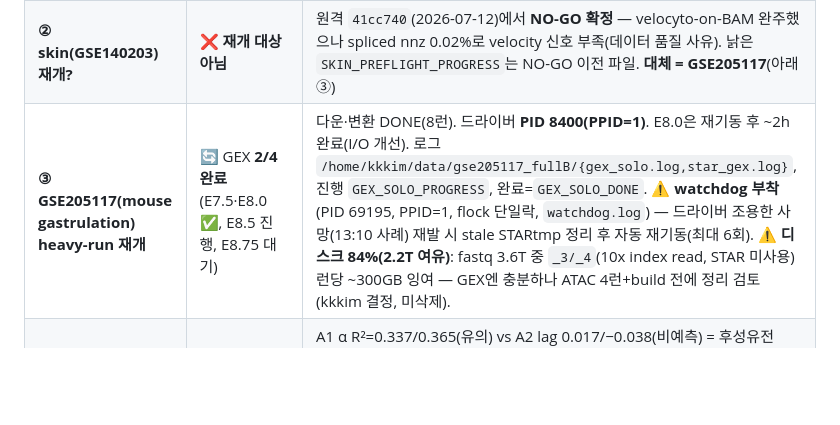
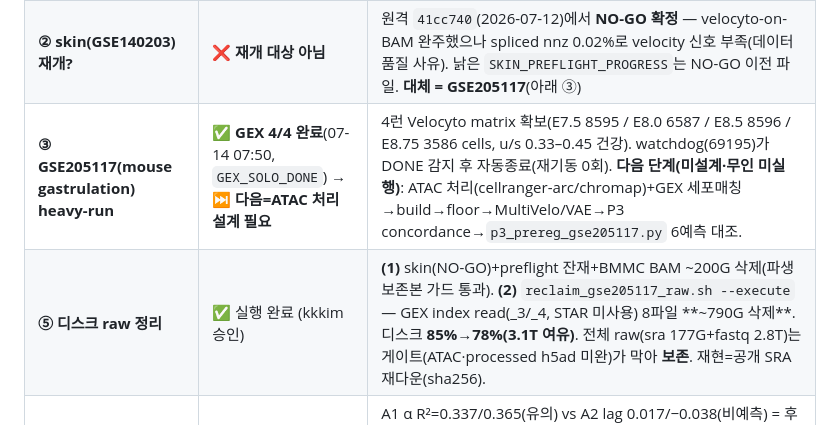
Before and after one commit to biospin/BioProject01, a Markdown page: pipeline/hspc-velocity-benchmark/PROGRESS-LIVE.md, the part around the change. GitHub-like rendering; blank space fills up the shorter version.

Commit message:
상태: GSE205117 GEX 4/4 완료(watchdog 자동종료) + raw 정리 실행(~990G 확보, 디스크 78%)

```diff
--- a/pipeline/hspc-velocity-benchmark/PROGRESS-LIVE.md
+++ b/pipeline/hspc-velocity-benchmark/PROGRESS-LIVE.md
@@ -9,7 +9,8 @@
 |---|---|---|
 | **① 설계문서 2건 커밋·push** | ✅ 완료 | `78b2b97` — WEEK7-PARK-DESIGN-GAP-REVIEW.md + STEP2-CHROMATIN-EXPLAINS-KINETICS-DESIGN.md (미실행 protocol, 팀 검토 전제). origin/kkkim-pipeline push 완료 |
 | **② skin(GSE140203) 재개?** | ❌ **재개 대상 아님** | 원격 `41cc740`(2026-07-12)에서 **NO-GO 확정** — velocyto-on-BAM 완주했으나 spliced nnz 0.02%로 velocity 신호 부족(데이터 품질 사유). 낡은 `SKIN_PREFLIGHT_PROGRESS`는 NO-GO 이전 파일. **대체 = GSE205117**(아래 ③) |
-| **③ GSE205117(mouse gastrulation) heavy-run 재개** | 🔄 GEX **2/4 완료** (E7.5·E8.0 ✅, E8.5 진행, E8.75 대기) | 다운·변환 DONE(8런). 드라이버 **PID 8400(PPID=1)**. E8.0은 재기동 후 ~2h 완료(I/O 개선). 로그 `/home/kkkim/data/gse205117_fullB/{gex_solo.log,star_gex.log}`, 진행 `GEX_SOLO_PROGRESS`, 완료=`GEX_SOLO_DONE`. **⚠️ watchdog 부착**(PID 69195, PPID=1, flock 단일락, `watchdog.log`) — 드라이버 조용한 사망(13:10 사례) 재발 시 stale STARtmp 정리 후 자동 재기동(최대 6회). **⚠️ 디스크 84%(2.2T 여유)**: fastq 3.6T 중 `_3/_4`(10x index read, STAR 미사용) 런당 ~300GB 잉여 — GEX엔 충분하나 ATAC 4런+build 전에 정리 검토(kkkim 결정, 미삭제). |
+| **③ GSE205117(mouse gastrulation) heavy-run** | ✅ **GEX 4/4 완료**(07-14 07:50, `GEX_SOLO_DONE`) → ⏭️ **다음=ATAC 처리 설계 필요** | 4런 Velocyto matrix 확보(E7.5 8595 / E8.0 6587 / E8.5 8596 / E8.75 3586 cells, u/s 0.33–0.45 건강). watchdog(69195)가 DONE 감지 후 자동종료(재기동 0회). **다음 단계(미설계·무인 미실행)**: ATAC 처리(cellranger-arc/chromap)+GEX 세포매칭→build→floor→MultiVelo/VAE→P3 concordance→`p3_prereg_gse205117.py` 6예측 대조. |
+| **⑤ 디스크 raw 정리** | ✅ 실행 완료 (kkkim 승인) | **(1)** skin(NO-GO)+preflight 잔재+BMMC BAM ~200G 삭제(파생 보존본 가드 통과). **(2)** `reclaim_gse205117_raw.sh --execute` — GEX index read(_3/_4, STAR 미사용) 8파일 **~790G 삭제**. 디스크 **85%→78%(3.1T 여유)**. 전체 raw(sra 177G+fastq 2.8T)는 게이트(ATAC·processed h5ad 미완)가 막아 **보존**. 재현=공개 SRA 재다운(sha256). |
 | **④ STEP2(GSE70677 크로마틴) 분석** | ✅ 완료(exploratory) `410cda6` | A1 α R²=0.337/0.365(유의) vs A2 lag 0.017/−0.038(비예측) = 후성유전 baseline 축에서 α-robust/lag-fragile 재확인. A4 tempering: 히스톤 incremental ΔR²=0.016(작음)→ '히스톤이 α설명'이 아니라 'α는 baseline-예측가능'. 산출 `results/step2/`, **FINDINGS/PAPER-PLAN 미접촉**(팀 게이트 전). 한계: input/CAGE supp NONE·baseline_expr 대체·H3K27me3 부재. |
 
 **③ GSE205117 이어받기(재로그인 시):** GEX 4런(E7.5/E8.0/E8.5/E8.75) 각 mapping ~13h → **잔여 3런 multi-day.** 드라이버 죽었고 `GEX_SOLO_DONE` 없으면 재기동: 진행 중 SRR의 미완 `gex_solo/<SRR>/` 디렉토리(STARtmp 포함) **먼저 제거** 후 `cd /home/kkkim/data/gse205117_fullB && setsid bash <repo>/cross_dataset/run_gse205117_gex_solo.sh </dev/null >>gex_solo.log 2>&1 &`. `Gene/Summary.csv` 있는 런은 자동 skip. **재기동 후 반드시 `ps -ef|grep run_gse205117`로 PPID=1 실측.** GEX_SOLO_DONE 이후 단계(ATAC 처리→세포통합→build→floor→MultiVelo→VAE→P3)는 **설계 필요**(드라이버가 GEX solo에서 의도적으로 멈춤). 완료 결과는 `manuscript/PREREGISTRATION_gse205117.md` 봉인 6예측에 `p3_prereg_gse205117.py`로 대조(사후구제 금지).
```
